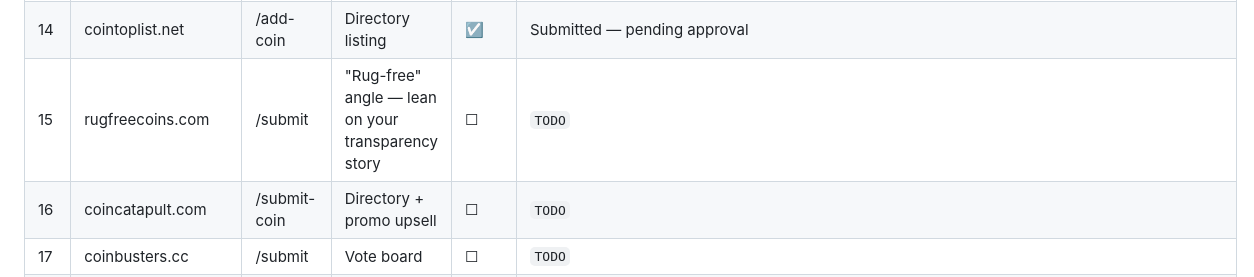
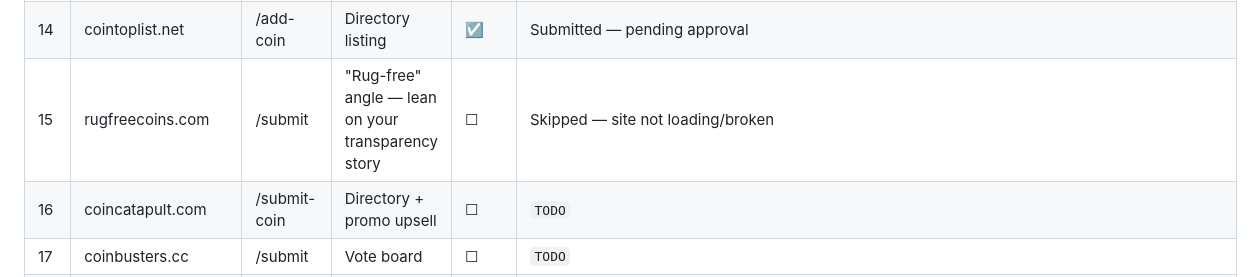
Before and after one commit to darealrektrush/Project-Q-, a Markdown page: LISTING-KIT.md, the part around the change. Drawn GitHub-style.

Commit message:
Change rugfreecoins.com status to 'Skipped'
Updated the status of rugfreecoins.com to indicate it is broken.

```diff
--- a/LISTING-KIT.md
+++ b/LISTING-KIT.md
@@ -106,7 +106,7 @@ Then copy the "Daily Vote Rally" block below into your Telegram each day.
 | 12 | coinxhigh.com | /submit | Vote board | ☐ | `TODO` |
 | 13 | coinalpha.app | /submit | Discovery feed | ☐ | `TODO` |
 | 14 | cointoplist.net | /add-coin | Directory listing | ☑ | Submitted — pending approval |
-| 15 | rugfreecoins.com | /submit | "Rug-free" angle — lean on your transparency story | ☐ | `TODO` |
+| 15 | rugfreecoins.com | /submit | "Rug-free" angle — lean on your transparency story | ☐ | Skipped — site not loading/broken |
 | 16 | coincatapult.com | /submit-coin | Directory + promo upsell | ☐ | `TODO` |
 | 17 | coinbusters.cc | /submit | Vote board | ☐ | `TODO` |
 | 18 | coinbazooka.com | /submit | Vote board | ☐ | `TODO` |
```
